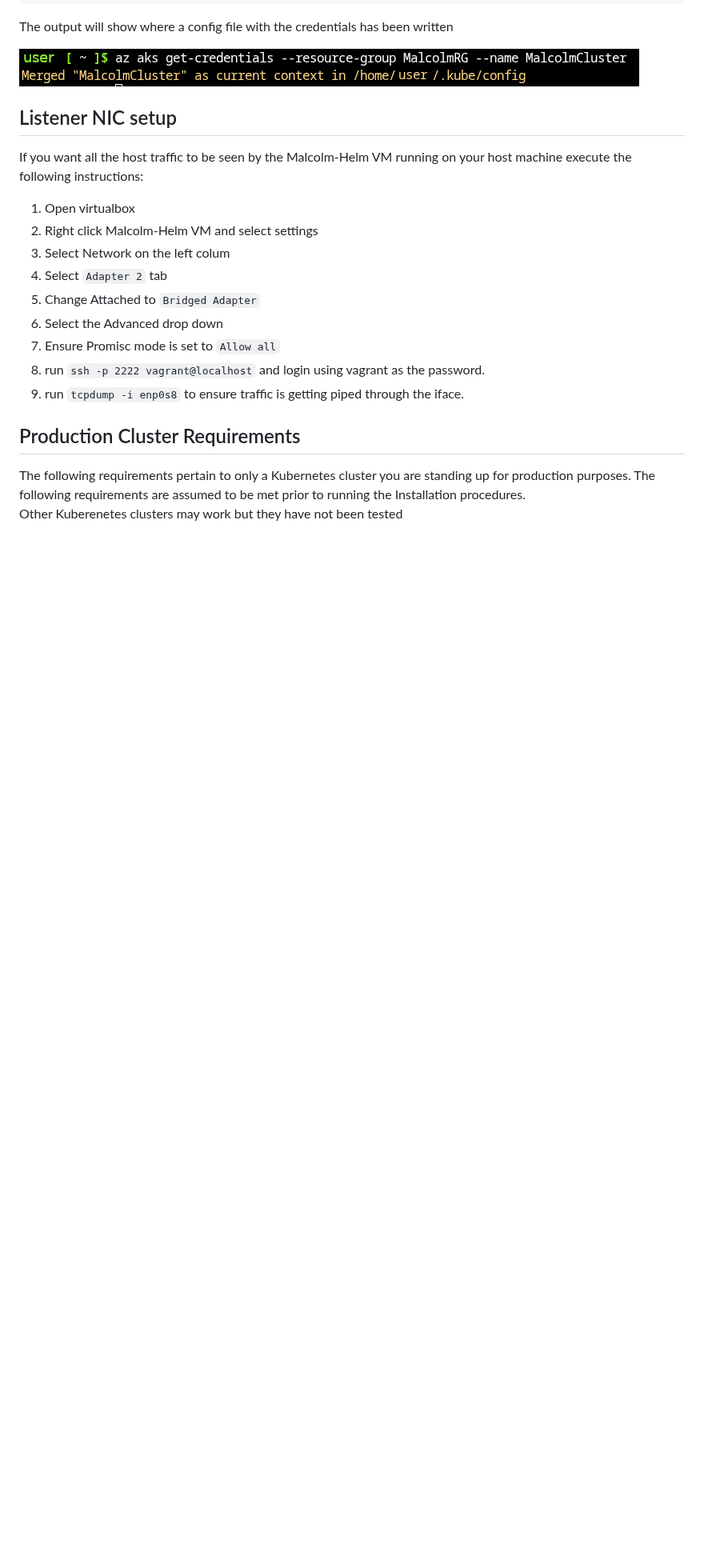
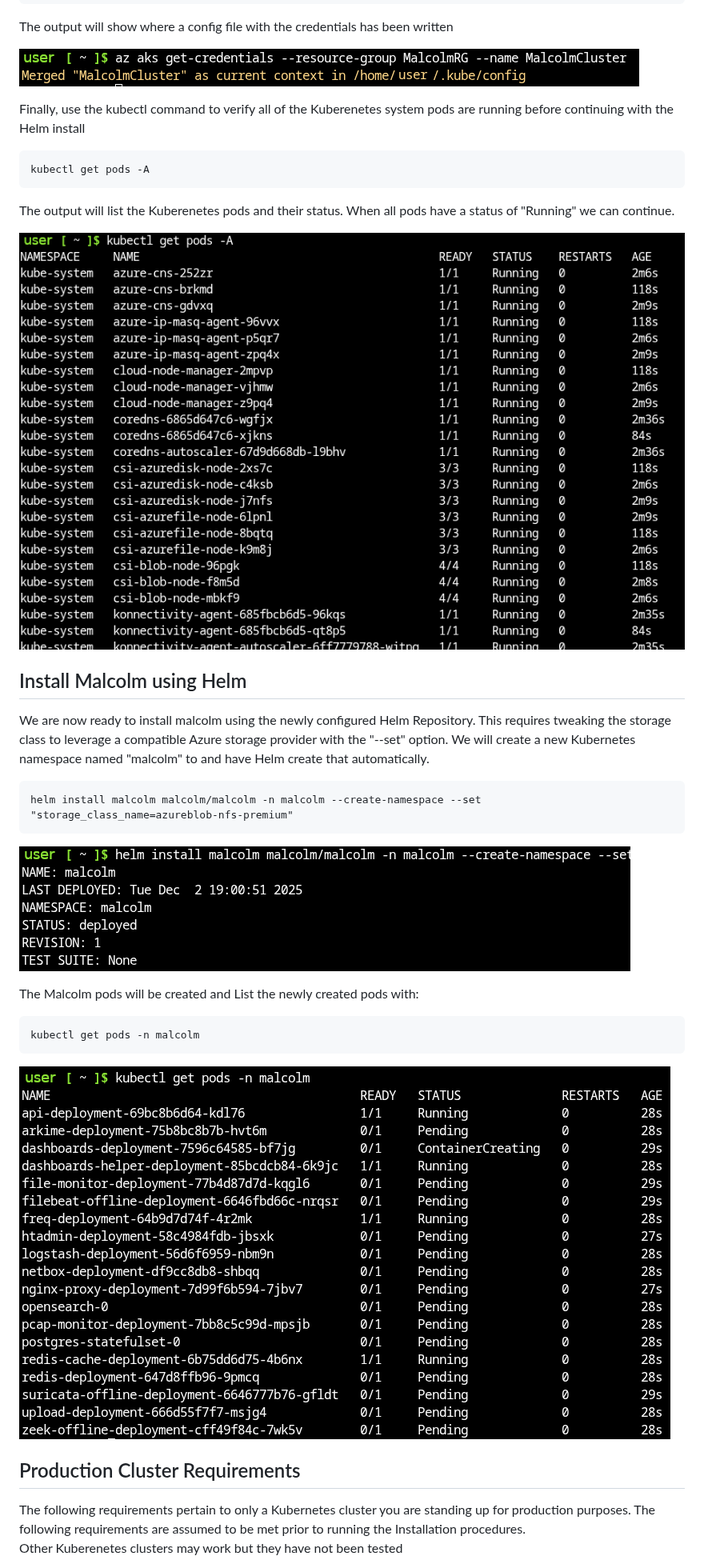
Before and after one commit to idaholab/Malcolm-Helm, a Markdown page: docs/Azure.md, the part around the change. Shown at 80% size. GitHub-like rendering; pictures changed too: docs/images/screenshots/Azure_Cloud_Shell_helm_install_malcolm_command.png (added), docs/images/screenshots/Azure_Cloud_Shell_kubectl_get_pods_command.png (added), docs/images/screenshots/Azure_Cloud_Shell_kubectl_get_pods_malcolm_command.png (added); blank space fills up the shorter version.

Commit message:
added helm install screenshots

````diff
--- a/docs/Azure.md
+++ b/docs/Azure.md
@@ -147,19 +147,35 @@ The output will show where a config file with the credentials has been written
 
 ![Screen shot of output from az aks get-credentials command in Cloud Shell](images/screenshots/Azure_Cloud_Shell_aks_get_credentials_command.png)
 
-## Listener NIC setup
+Finally, use the kubectl command to verify all of the Kuberenetes system pods are running before continuing with the Helm install
 
-If you want all the host traffic to be seen by the Malcolm-Helm VM running on your host machine execute the following instructions:
+```
+kubectl get pods -A
+```
 
-1. Open virtualbox
-2. Right click Malcolm-Helm VM and select settings
-3. Select Network on the left colum
-4. Select `Adapter 2` tab
-5. Change Attached to `Bridged Adapter`
-6. Select the Advanced drop down
-7. Ensure Promisc mode is set to `Allow all`
-8. run `ssh -p 2222 vagrant@localhost` and login using vagrant as the password.
-9. run `tcpdump -i enp0s8` to ensure traffic is getting piped through the iface.
+The output will list the Kuberenetes pods and their status. When all pods have a status of "Running" we can continue.
+
+![Screen shot of output from kubectl get pods command in Cloud Shell](images/screenshots/Azure_Cloud_Shell_kubectl_get_pods_command.png)
+
+
+## Install Malcolm using Helm
+
+We are now ready to install malcolm using the newly configured Helm Repository. This requires tweaking the storage class to leverage a compatible Azure storage provider with the "--set" option. We will create a new Kubernetes namespace named "malcolm" to and have Helm create that automatically.
+
+```
+helm install malcolm malcolm/malcolm -n malcolm --create-namespace --set "storage_class_name=azureblob-nfs-premium"
+```
+
+![Screen shot of output from helm install malcolm command in Cloud Shell](images/screenshots/Azure_Cloud_Shell_helm_install_malcolm_command.png)
+
+The Malcolm pods will be created and List the newly created pods with:
+
+```
+kubectl get pods -n malcolm
+```
+
+![Screen shot of output from kubectl get pods malcolm namespace command in Cloud Shell](images/screenshots/Azure_Cloud_Shell_kubectl_get_pods_malcolm_command.png)
+
 
 ## Production Cluster Requirements
 
````
